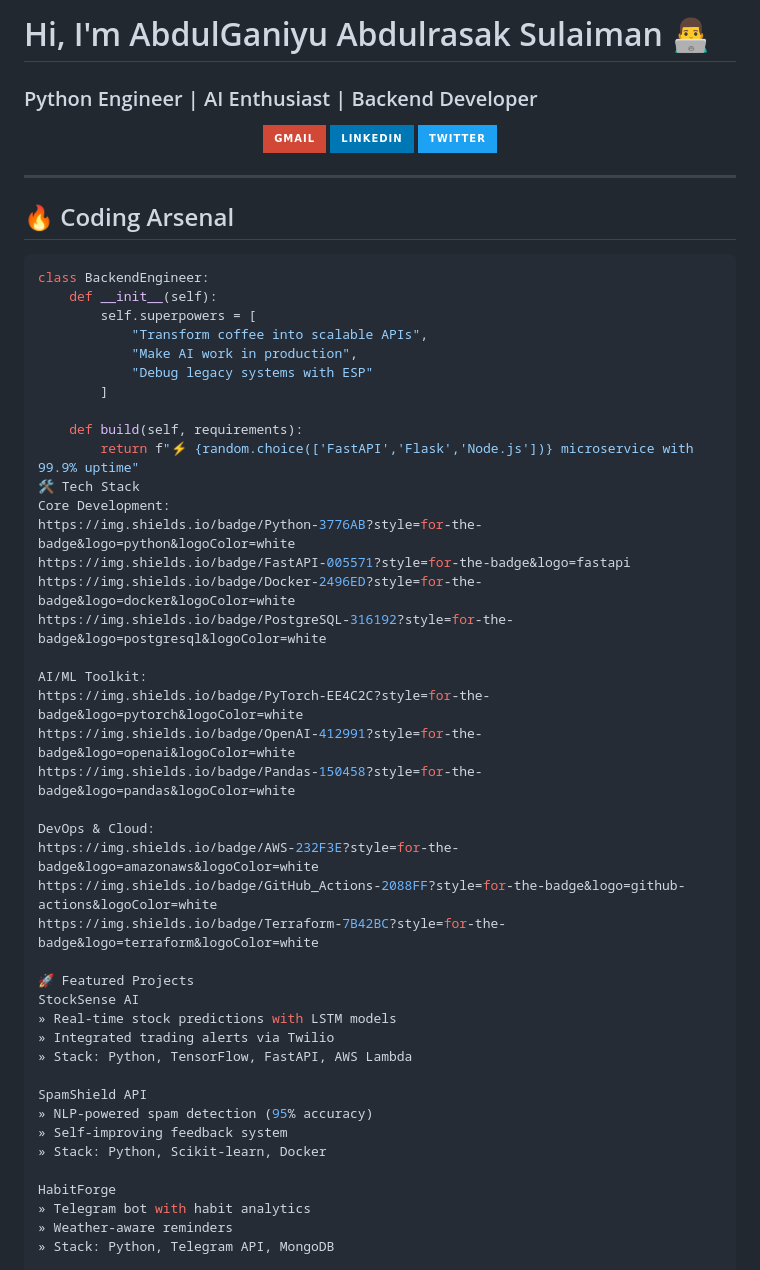
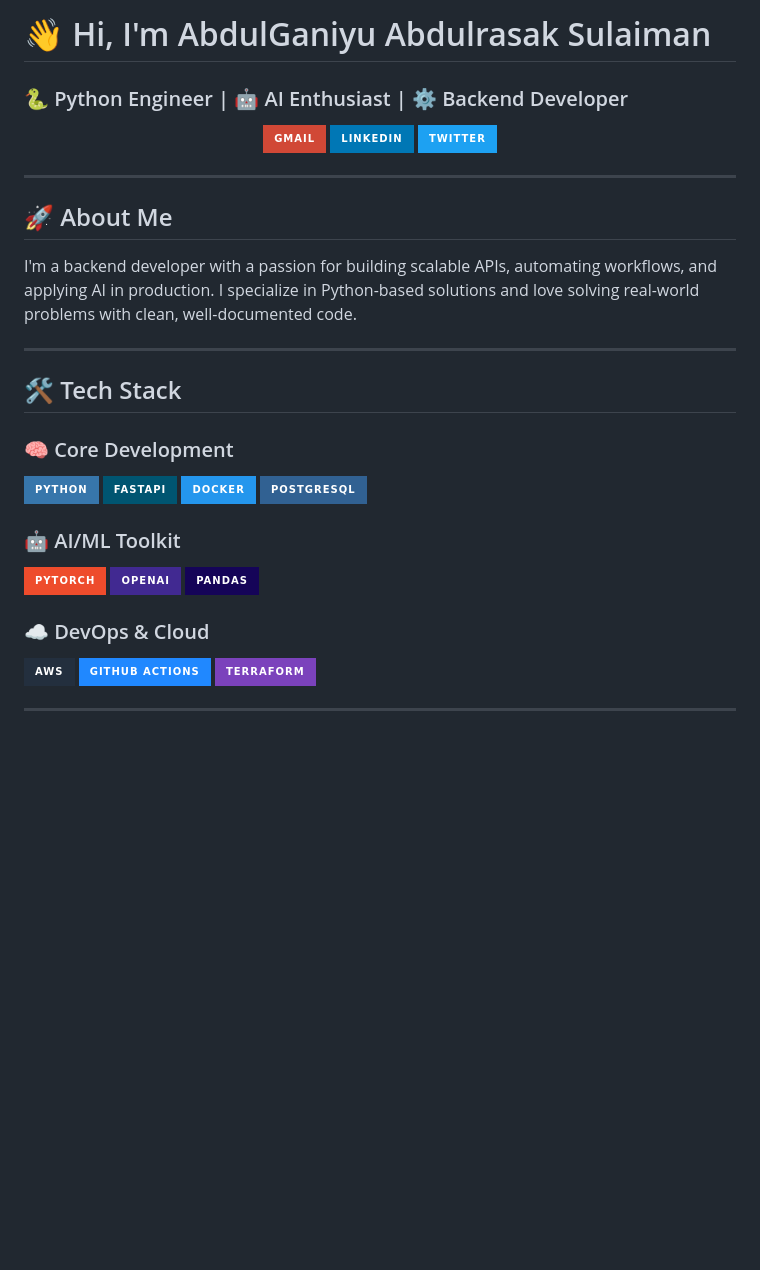
Before and after one commit to Abdulganiyu313/Abdulganiyu313, a Markdown page: README.md, the part around one of its changes. Drawn GitHub-style; badges without logos; blank space fills up the shorter version.

````diff
--- a/README.md
+++ b/README.md
@@ -1,5 +1,5 @@
-# Hi, I'm AbdulGaniyu Abdulrasak Sulaiman 👨‍💻
-### Python Engineer | AI Enthusiast | Backend Developer
+# 👋 Hi, I'm AbdulGaniyu Abdulrasak Sulaiman
+### 🐍 Python Engineer | 🤖 AI Enthusiast | ⚙️ Backend Developer
 
 <p align="center">
   <a href="mailto:abdulganiyus03@gmail.com"><img src="https://img.shields.io/badge/Gmail-D14836?style=for-the-badge&logo=gmail&logoColor=white" alt="Email"></a>
@@ -9,49 +9,29 @@
 
 ---
 
-## 🔥 Coding Arsenal
+## 🚀 About Me
 
-```python
-class BackendEngineer:
-    def __init__(self):
-        self.superpowers = [
-            "Transform coffee into scalable APIs",
-            "Make AI work in production",
-            "Debug legacy systems with ESP"
-        ]
+I'm a backend developer with a passion for building scalable APIs, automating workflows, and applying AI in production. I specialize in Python-based solutions and love solving real-world problems with clean, well-documented code.
 
-    def build(self, requirements):
-        return f"⚡ {random.choice(['FastAPI','Flask','Node.js'])} microservice with 99.9% uptime"
-🛠 Tech Stack
-Core Development:
-https://img.shields.io/badge/Python-3776AB?style=for-the-badge&logo=python&logoColor=white
-https://img.shields.io/badge/FastAPI-005571?style=for-the-badge&logo=fastapi
-https://img.shields.io/badge/Docker-2496ED?style=for-the-badge&logo=docker&logoColor=white
-https://img.shields.io/badge/PostgreSQL-316192?style=for-the-badge&logo=postgresql&logoColor=white
+---
 
-AI/ML Toolkit:
-https://img.shields.io/badge/PyTorch-EE4C2C?style=for-the-badge&logo=pytorch&logoColor=white
-https://img.shields.io/badge/OpenAI-412991?style=for-the-badge&logo=openai&logoColor=white
-https://img.shields.io/badge/Pandas-150458?style=for-the-badge&logo=pandas&logoColor=white
+## 🛠 Tech Stack
 
-DevOps & Cloud:
-https://img.shields.io/badge/AWS-232F3E?style=for-the-badge&logo=amazonaws&logoColor=white
-https://img.shields.io/badge/GitHub_Actions-2088FF?style=for-the-badge&logo=github-actions&logoColor=white
-https://img.shields.io/badge/Terraform-7B42BC?style=for-the-badge&logo=terraform&logoColor=white
+### 🧠 Core Development
+![Python](https://img.shields.io/badge/Python-3776AB?style=for-the-badge&logo=python&logoColor=white)
+![FastAPI](https://img.shields.io/badge/FastAPI-005571?style=for-the-badge&logo=fastapi)
+![Docker](https://img.shields.io/badge/Docker-2496ED?style=for-the-badge&logo=docker&logoColor=white)
+![PostgreSQL](https://img.shields.io/badge/PostgreSQL-316192?style=for-the-badge&logo=postgresql&logoColor=white)
 
-🚀 Featured Projects
-StockSense AI
-» Real-time stock predictions with LSTM models
-» Integrated trading alerts via Twilio
-» Stack: Python, TensorFlow, FastAPI, AWS Lambda
+### 🤖 AI/ML Toolkit
+![PyTorch](https://img.shields.io/badge/PyTorch-EE4C2C?style=for-the-badge&logo=pytorch&logoColor=white)
+![OpenAI](https://img.shields.io/badge/OpenAI-412991?style=for-the-badge&logo=openai&logoColor=white)
+![Pandas](https://img.shields.io/badge/Pandas-150458?style=for-the-badge&logo=pandas&logoColor=white)
 
-SpamShield API
-» NLP-powered spam detection (95% accuracy)
-» Self-improving feedback system
-» Stack: Python, Scikit-learn, Docker
+### ☁️ DevOps & Cloud
+![AWS](https://img.shields.io/badge/AWS-232F3E?style=for-the-badge&logo=amazonaws&logoColor=white)
+![GitHub Actions](https://img.shields.io/badge/GitHub_Actions-2088FF?style=for-the-badge&logo=github-actions&logoColor=white)
+![Terraform](https://img.shields.io/badge/Terraform-7B42BC?style=for-the-badge&logo=terraform&logoColor=white)
 
-HabitForge
-» Telegram bot with habit analytics
-» Weather-aware reminders
-» Stack: Python, Telegram API, MongoDB
+---
 
````
Also changed, not shown: other parts of README.md (+42 -19 lines).
